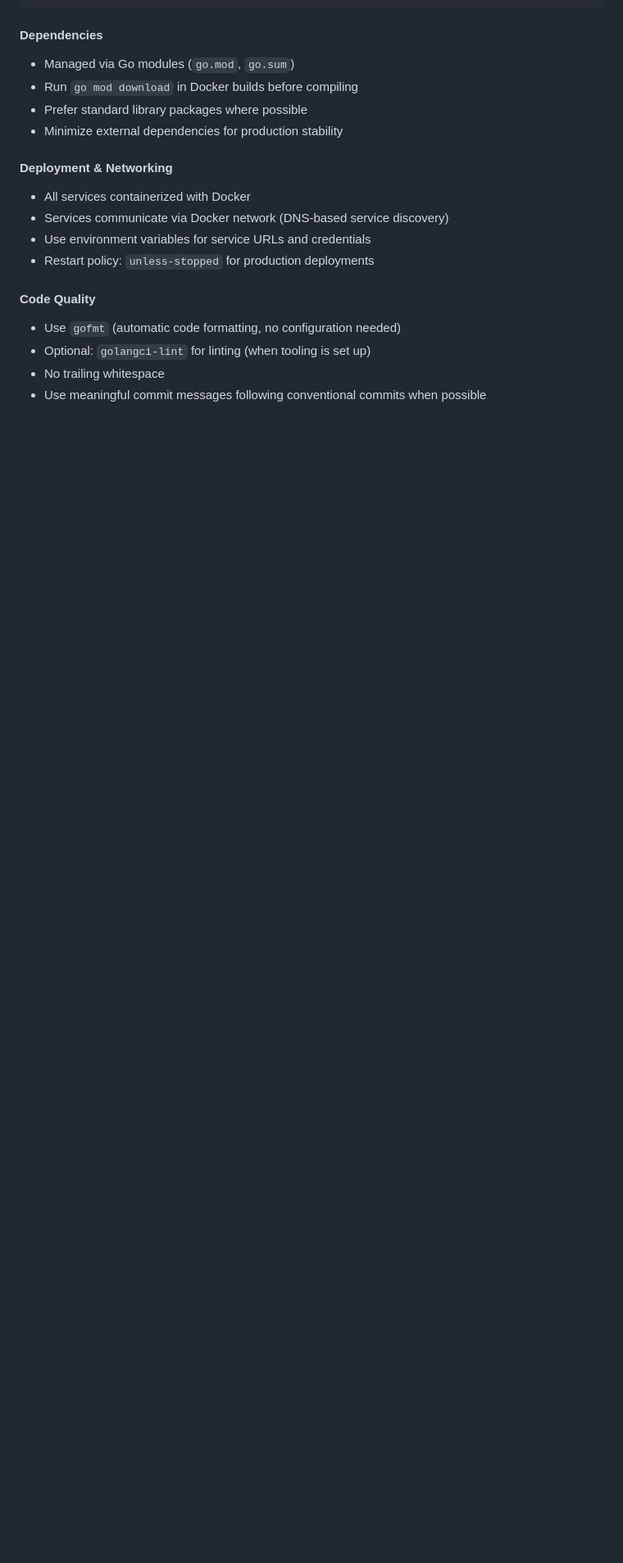
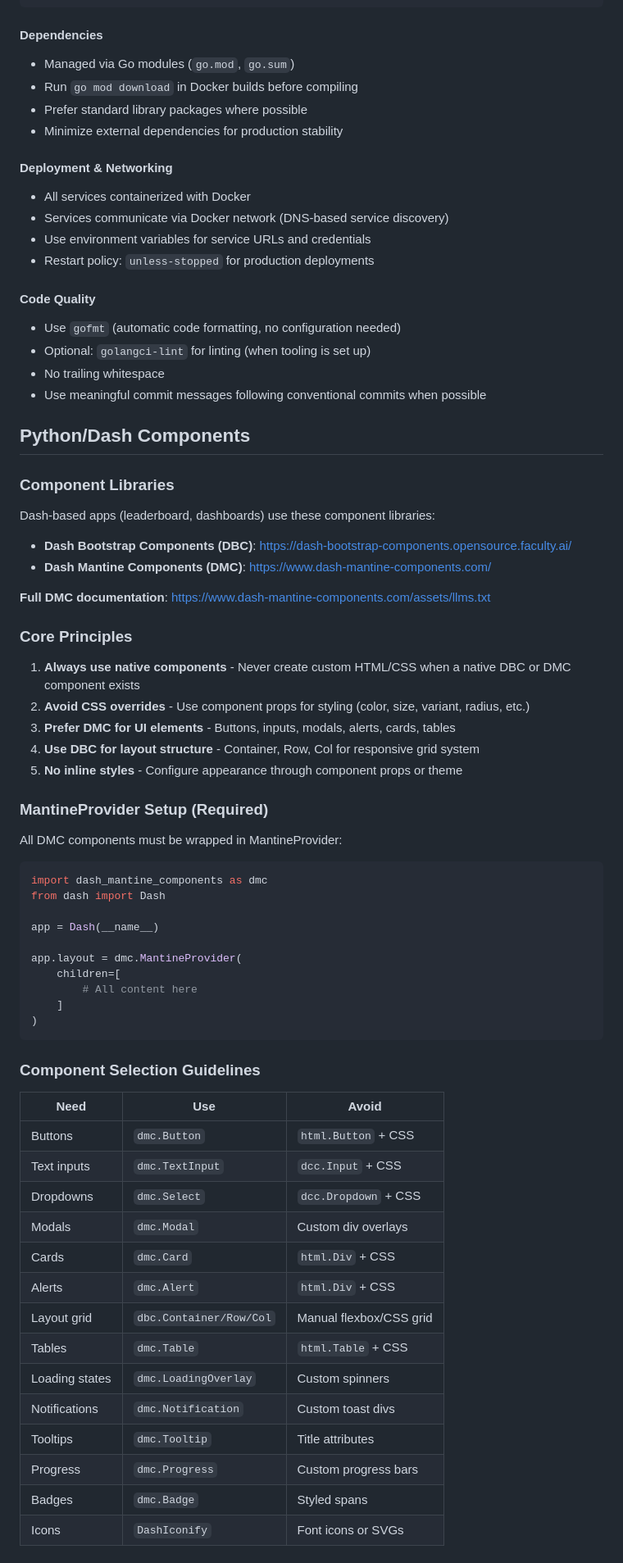
Before and after one commit to vcaldo/beef-briefing, a Markdown page: agents.md, the part around the change printed below. Shown: that part at 82% size. Drawn GitHub-style; blank space fills up the shorter version.

Commit message:
ux guidelines

````diff
--- a/agents.md
+++ b/agents.md
@@ -747,3 +747,59 @@ tmp/
 - Optional: `golangci-lint` for linting (when tooling is set up)
 - No trailing whitespace
 - Use meaningful commit messages following conventional commits when possible
+
+## Python/Dash Components
+
+### Component Libraries
+
+Dash-based apps (leaderboard, dashboards) use these component libraries:
+
+- **Dash Bootstrap Components (DBC)**: https://dash-bootstrap-components.opensource.faculty.ai/
+- **Dash Mantine Components (DMC)**: https://www.dash-mantine-components.com/
+
+**Full DMC documentation**: https://www.dash-mantine-components.com/assets/llms.txt
+
+### Core Principles
+
+1. **Always use native components** - Never create custom HTML/CSS when a native DBC or DMC component exists
+2. **Avoid CSS overrides** - Use component props for styling (color, size, variant, radius, etc.)
+3. **Prefer DMC for UI elements** - Buttons, inputs, modals, alerts, cards, tables
+4. **Use DBC for layout structure** - Container, Row, Col for responsive grid system
+5. **No inline styles** - Configure appearance through component props or theme
+
+### MantineProvider Setup (Required)
+
+All DMC components must be wrapped in MantineProvider:
+
+```python
+import dash_mantine_components as dmc
+from dash import Dash
+
+app = Dash(__name__)
+
+app.layout = dmc.MantineProvider(
+    children=[
+        # All content here
+    ]
+)
+```
+
+### Component Selection Guidelines
+
+| Need | Use | Avoid |
+|------|-----|-------|
+| Buttons | `dmc.Button` | `html.Button` + CSS |
+| Text inputs | `dmc.TextInput` | `dcc.Input` + CSS |
+| Dropdowns | `dmc.Select` | `dcc.Dropdown` + CSS |
+| Modals | `dmc.Modal` | Custom div overlays |
+| Cards | `dmc.Card` | `html.Div` + CSS |
+| Alerts | `dmc.Alert` | `html.Div` + CSS |
+| Layout grid | `dbc.Container/Row/Col` | Manual flexbox/CSS grid |
+| Tables | `dmc.Table` | `html.Table` + CSS |
+| Loading states | `dmc.LoadingOverlay` | Custom spinners |
+| Notifications | `dmc.Notification` | Custom toast divs |
+| Tooltips | `dmc.Tooltip` | Title attributes |
+| Progress | `dmc.Progress` | Custom progress bars |
+| Badges | `dmc.Badge` | Styled spans |
+| Icons | `DashIconify` | Font icons or SVGs |
+
````
Also changed, not shown: other parts of agents.md (+112 -0 lines), CLAUDE.md (+23 -0 lines).
